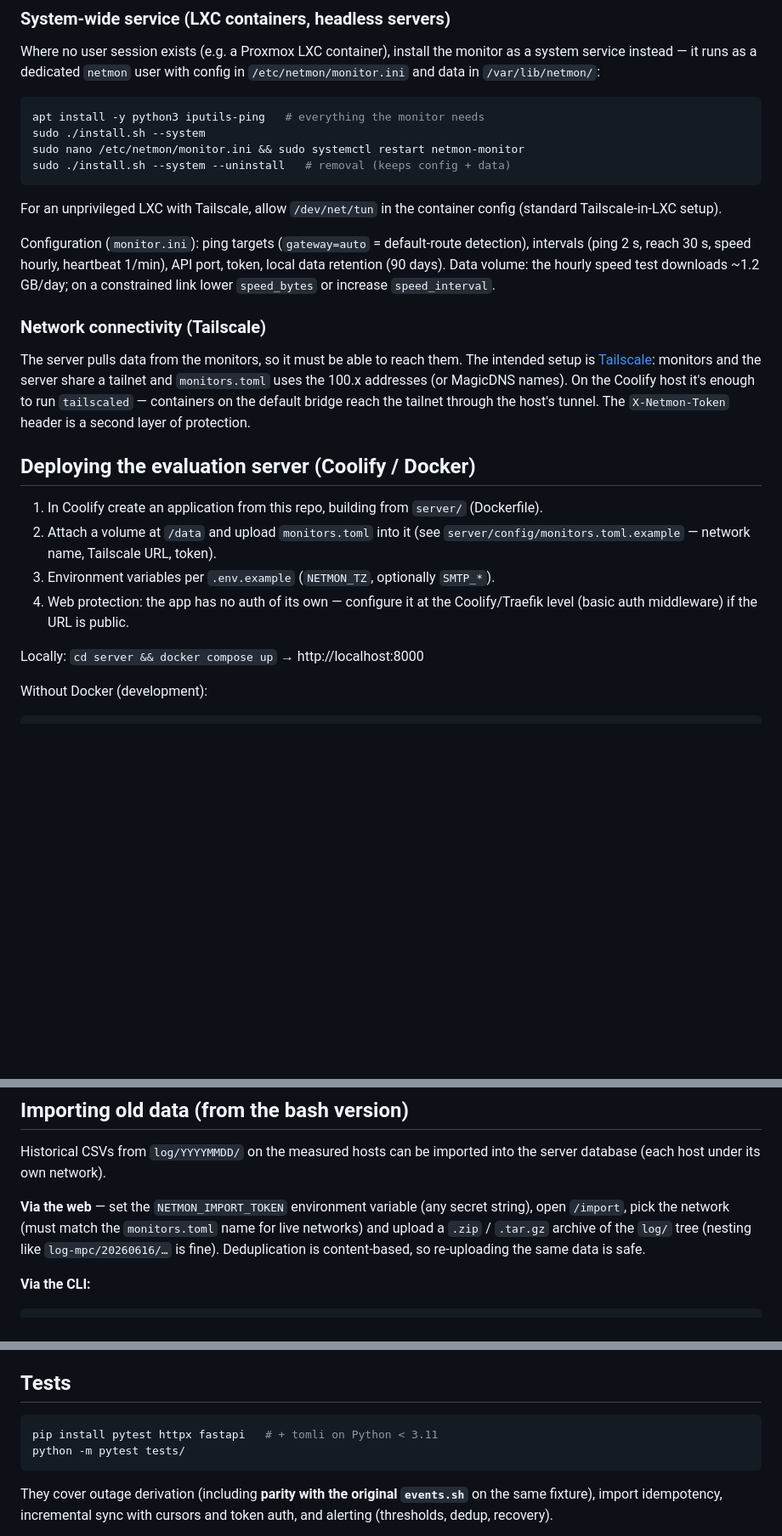
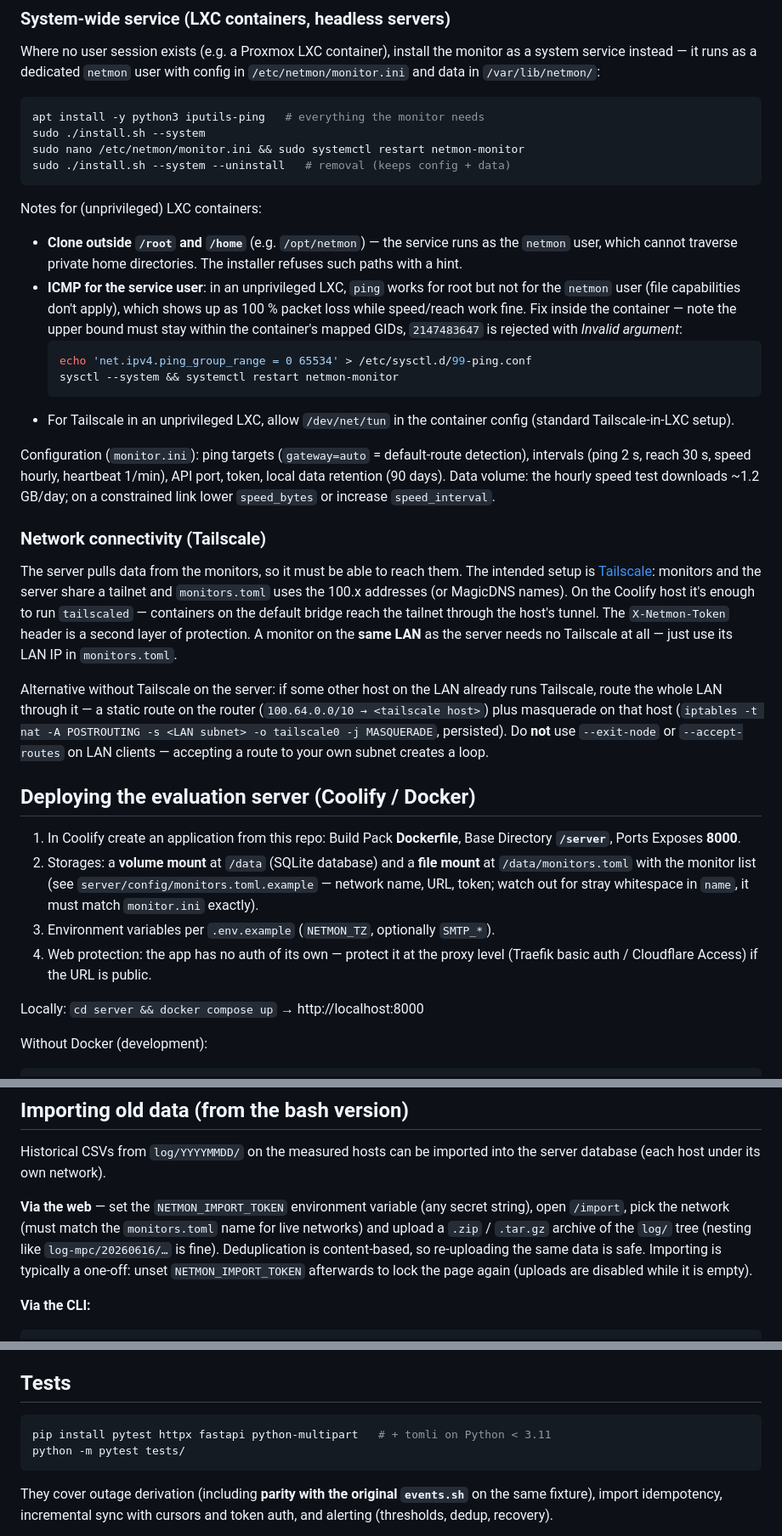
Before and after one commit to FilipChalupa/netmon, a Markdown page: README.md, 3 parts joined by grey strips. Shown at 85% size. Drawn GitHub-style; blank space fills up the shorter version.

Commit message:
Document deployment lessons in README
- unprivileged LXC: ping_group_range fix for the service user (bounded to
  mapped GIDs), checkout outside /root and /home
- Coolify specifics: Base Directory /server, volume + file mount, exact
  network-name matching
- reaching the tailnet via a router route + masquerade instead of running
  tailscaled on the server host; LAN monitors need no Tailscale
- import page is a one-off: unset NETMON_IMPORT_TOKEN to lock it again

Co-Authored-By: Claude Fable 5 <noreply@anthropic.com>

````diff
--- a/README.md
+++ b/README.md
@@ -55,8 +55,22 @@ sudo nano /etc/netmon/monitor.ini && sudo systemctl restart netmon-monitor
 sudo ./install.sh --system --uninstall   # removal (keeps config + data)
 ```
 
-For an unprivileged LXC with Tailscale, allow `/dev/net/tun` in the
-container config (standard Tailscale-in-LXC setup).
+Notes for (unprivileged) LXC containers:
+
+- **Clone outside `/root` and `/home`** (e.g. `/opt/netmon`) — the service
+  runs as the `netmon` user, which cannot traverse private home directories.
+  The installer refuses such paths with a hint.
+- **ICMP for the service user**: in an unprivileged LXC, `ping` works for
+  root but not for the `netmon` user (file capabilities don't apply), which
+  shows up as 100 % packet loss while speed/reach work fine. Fix inside the
+  container — note the upper bound must stay within the container's mapped
+  GIDs, `2147483647` is rejected with *Invalid argument*:
+  ```bash
+  echo 'net.ipv4.ping_group_range = 0 65534' > /etc/sysctl.d/99-ping.conf
+  sysctl --system && systemctl restart netmon-monitor
+  ```
+- For Tailscale in an unprivileged LXC, allow `/dev/net/tun` in the
+  container config (standard Tailscale-in-LXC setup).
 
 Configuration (`monitor.ini`): ping targets (`gateway=auto` = default-route
 detection), intervals (ping 2 s, reach 30 s, speed hourly, heartbeat 1/min),
@@ -72,16 +86,28 @@ server share a tailnet and `monitors.toml` uses the 100.x addresses (or
 MagicDNS names). On the Coolify host it's enough to run `tailscaled` —
 containers on the default bridge reach the tailnet through the host's
 tunnel. The `X-Netmon-Token` header is a second layer of protection.
+A monitor on the **same LAN** as the server needs no Tailscale at all —
+just use its LAN IP in `monitors.toml`.
+
+Alternative without Tailscale on the server: if some other host on the LAN
+already runs Tailscale, route the whole LAN through it — a static route on
+the router (`100.64.0.0/10 → <tailscale host>`) plus masquerade on that
+host (`iptables -t nat -A POSTROUTING -s <LAN subnet> -o tailscale0 -j
+MASQUERADE`, persisted). Do **not** use `--exit-node` or `--accept-routes`
+on LAN clients — accepting a route to your own subnet creates a loop.
 
 ## Deploying the evaluation server (Coolify / Docker)
 
-1. In Coolify create an application from this repo, building from `server/`
-   (Dockerfile).
-2. Attach a volume at `/data` and upload `monitors.toml` into it
-   (see `server/config/monitors.toml.example` — network name, Tailscale URL, token).
+1. In Coolify create an application from this repo: Build Pack **Dockerfile**,
+   Base Directory **`/server`**, Ports Exposes **8000**.
+2. Storages: a **volume mount** at `/data` (SQLite database) and a **file
+   mount** at `/data/monitors.toml` with the monitor list
+   (see `server/config/monitors.toml.example` — network name, URL, token;
+   watch out for stray whitespace in `name`, it must match `monitor.ini`
+   exactly).
 3. Environment variables per `.env.example` (`NETMON_TZ`, optionally `SMTP_*`).
-4. Web protection: the app has no auth of its own — configure it at the
-   Coolify/Traefik level (basic auth middleware) if the URL is public.
+4. Web protection: the app has no auth of its own — protect it at the proxy
+   level (Traefik basic auth / Cloudflare Access) if the URL is public.
 
 Locally: `cd server && docker compose up` → http://localhost:8000
 
@@ -115,6 +141,8 @@ secret string), open `/import`, pick the network (must match the
 `monitors.toml` name for live networks) and upload a `.zip` / `.tar.gz`
 archive of the `log/` tree (nesting like `log-mpc/20260616/…` is fine).
 Deduplication is content-based, so re-uploading the same data is safe.
+Importing is typically a one-off: unset `NETMON_IMPORT_TOKEN` afterwards to
+lock the page again (uploads are disabled while it is empty).
 
 **Via the CLI:**
 
@@ -190,7 +218,7 @@ Server (`:8000`): `GET /` dashboard · `GET /net/{name}?range=day|week|all&date=
 ## Tests
 
 ```bash
-pip install pytest httpx fastapi   # + tomli on Python < 3.11
+pip install pytest httpx fastapi python-multipart   # + tomli on Python < 3.11
 python -m pytest tests/
 ```
 
````
